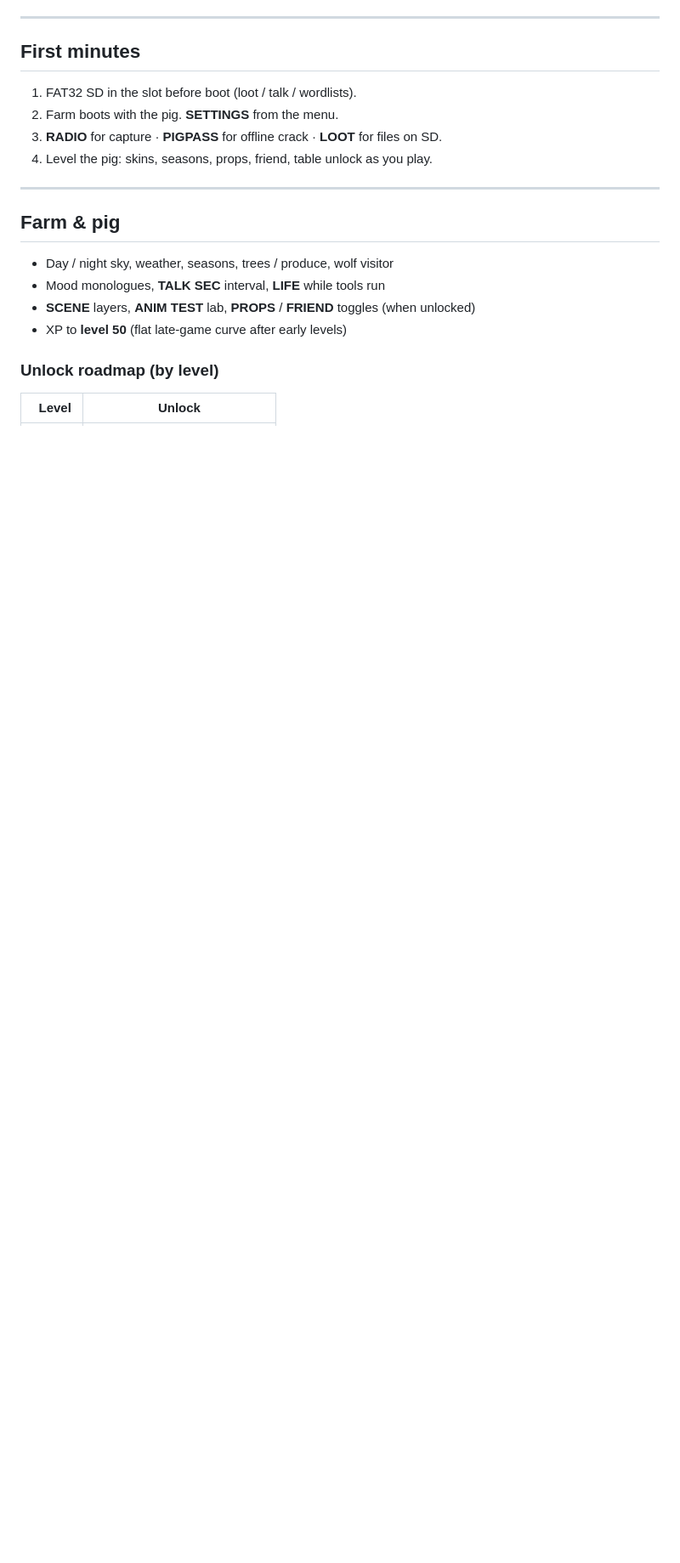
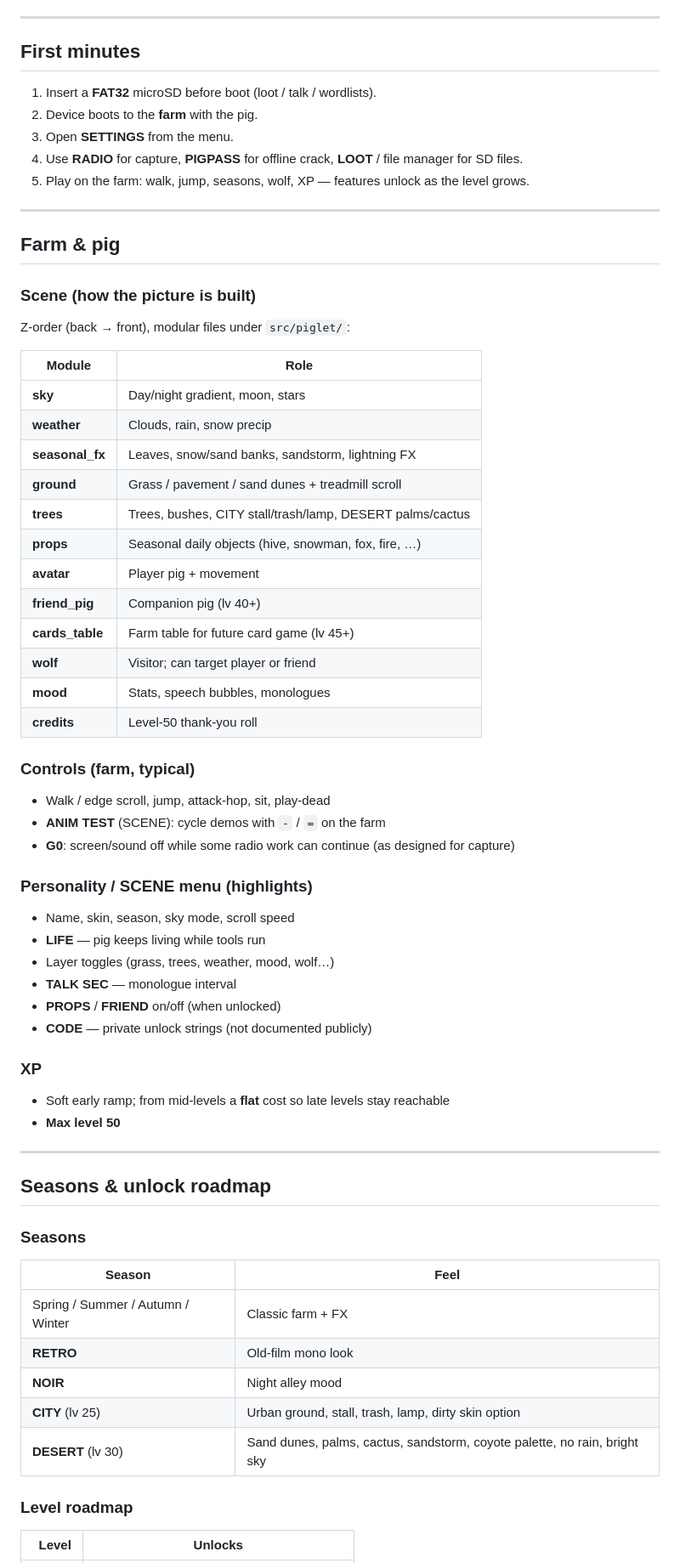
Before and after one commit to fr3kchy/0N3P0rK, a Markdown page: README.md, the part around one of its changes. Shown at 85% size. GitHub-like rendering; blank space fills up the shorter version.

```diff
--- a/README.md
+++ b/README.md
@@ -60,20 +77,70 @@ Release names: `0N3P0rK_v1.2.8_*_Full.bin` · `0N3P0rK_v1.2.8_*_M5Launcher.bin`
 
 ## First minutes
 
-1. FAT32 SD in the slot before boot (loot / talk / wordlists).
-2. Farm boots with the pig. **SETTINGS** from the menu.
-3. **RADIO** for capture · **PIGPASS** for offline crack · **LOOT** for files on SD.
-4. Level the pig: skins, seasons, props, friend, table unlock as you play.
+1. Insert a **FAT32** microSD before boot (loot / talk / wordlists).
+2. Device boots to the **farm** with the pig.
+3. Open **SETTINGS** from the menu.
+4. Use **RADIO** for capture, **PIGPASS** for offline crack, **LOOT** / file manager for SD files.
+5. Play on the farm: walk, jump, seasons, wolf, XP — features unlock as the level grows.
 
 ---
 
 ## Farm & pig
 
-- Day / night sky, weather, seasons, trees / produce, wolf visitor
-- Mood monologues, **TALK SEC** interval, **LIFE** while tools run
-- **SCENE** layers, **ANIM TEST** lab, **PROPS** / **FRIEND** toggles (when unlocked)
-- XP to **level 50** (flat late-game curve after early levels)
+### Scene (how the picture is built)
 
-### Unlock roadmap (by level)
-| Level | Unlock |
+Z-order (back → front), modular files under `src/piglet/`:
+
+| Module | Role |
+| --- | --- |
+| **sky** | Day/night gradient, moon, stars |
+| **weather** | Clouds, rain, snow precip |
+| **seasonal_fx** | Leaves, snow/sand banks, sandstorm, lightning FX |
+| **ground** | Grass / pavement / sand dunes + treadmill scroll |
+| **trees** | Trees, bushes, CITY stall/trash/lamp, DESERT palms/cactus |
+| **props** | Seasonal daily objects (hive, snowman, fox, fire, …) |
+| **avatar** | Player pig + movement |
+| **friend_pig** | Companion pig (lv 40+) |
+| **cards_table** | Farm table for future card game (lv 45+) |
+| **wolf** | Visitor; can target player or friend |
+| **mood** | Stats, speech bubbles, monologues |
+| **credits** | Level-50 thank-you roll |
+
+### Controls (farm, typical)
+
+- Walk / edge scroll, jump, attack-hop, sit, play-dead
+- **ANIM TEST** (SCENE): cycle demos with `-` / `=` on the farm
+- **G0**: screen/sound off while some radio work can continue (as designed for capture)
+
+### Personality / SCENE menu (highlights)
+
+- Name, skin, season, sky mode, scroll speed
+- **LIFE** — pig keeps living while tools run
+- Layer toggles (grass, trees, weather, mood, wolf…)
+- **TALK SEC** — monologue interval
+- **PROPS** / **FRIEND** on/off (when unlocked)
+- **CODE** — private unlock strings (not documented publicly)
+
+### XP
+
+- Soft early ramp; from mid-levels a **flat** cost so late levels stay reachable
+- **Max level 50**
+
+---
+
+## Seasons & unlock roadmap
+
+### Seasons
+
+| Season | Feel |
+| --- | --- |
+| Spring / Summer / Autumn / Winter | Classic farm + FX |
+| **RETRO** | Old-film mono look |
+| **NOIR** | Night alley mood |
+| **CITY** (lv 25) | Urban ground, stall, trash, lamp, dirty skin option |
+| **DESERT** (lv 30) | Sand dunes, palms, cactus, sandstorm, coyote palette, no rain, bright sky |
+
+### Level roadmap
+
+| Level | Unlocks |
 | ---: | --- |
```
Also changed, not shown: other parts of README.md (+168 -51 lines).
